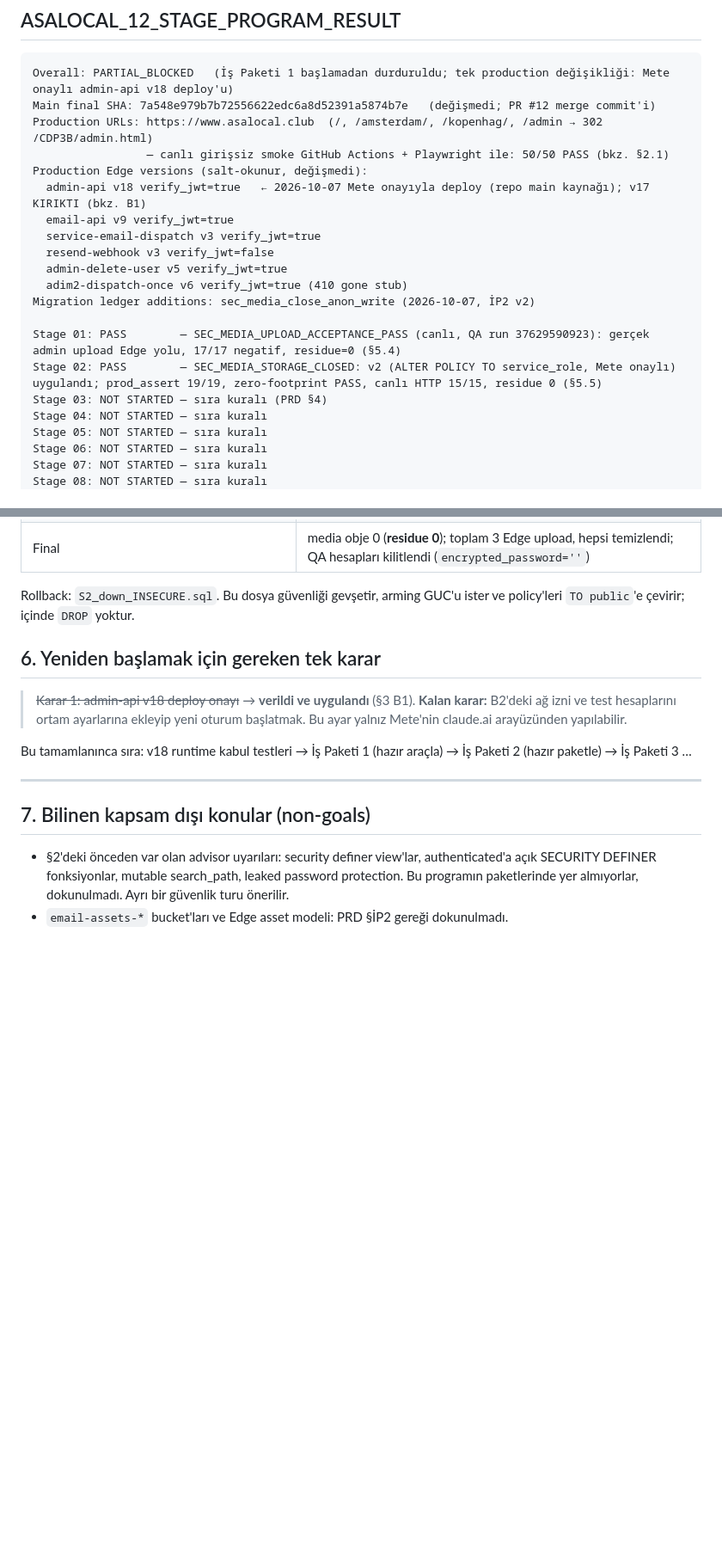
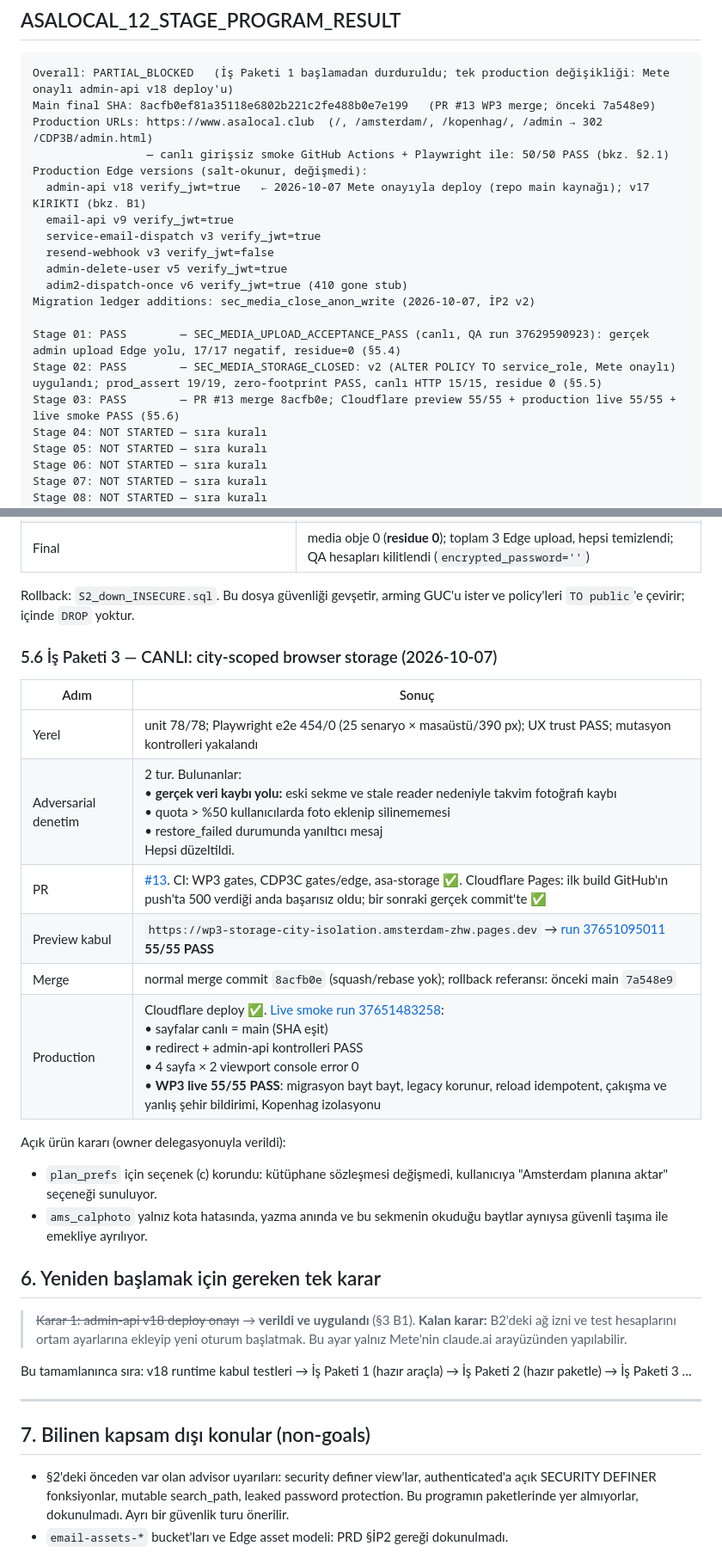
Before and after one commit to metebagci88/amsterdam, a Markdown page: ASALOCAL_12_STAGE_PROGRAM_RESULT.md, 2 parts joined by grey strips. Shown at 86% size. Drawn GitHub-style; blank space fills up the shorter version.

Commit message:
Report: Stage 3 LIVE PASS (PR #13 merged, preview + production 55/55)
Co-Authored-By: Claude Opus 5.5 <noreply@anthropic.com>
Claude-Session: https://claude.ai/code/session_011v8a7nmeUvN3vbRW86PJc5

````diff
--- a/ASALOCAL_12_STAGE_PROGRAM_RESULT.md
+++ b/ASALOCAL_12_STAGE_PROGRAM_RESULT.md
@@ -12,7 +12,7 @@
 
 ```text
 Overall: PARTIAL_BLOCKED   (İş Paketi 1 başlamadan durduruldu; tek production değişikliği: Mete onaylı admin-api v18 deploy'u)
-Main final SHA: 7a548e979b7b72556622edc6a8d52391a5874b7e   (değişmedi; PR #12 merge commit'i)
+Main final SHA: 8acfb0ef81a35118e6802b221c2fe488b0e7e199   (PR #13 WP3 merge; önceki 7a548e9)
 Production URLs: https://www.asalocal.club  (/, /amsterdam/, /kopenhag/, /admin → 302 /CDP3B/admin.html)
                  — canlı girişsiz smoke GitHub Actions + Playwright ile: 50/50 PASS (bkz. §2.1)
 Production Edge versions (salt-okunur, değişmedi):
@@ -26,7 +26,7 @@ Migration ledger additions: sec_media_close_anon_write (2026-10-07, İP2 v2)
 
 Stage 01: PASS        — SEC_MEDIA_UPLOAD_ACCEPTANCE_PASS (canlı, QA run 37629590923): gerçek admin upload Edge yolu, 17/17 negatif, residue=0 (§5.4)
 Stage 02: PASS        — SEC_MEDIA_STORAGE_CLOSED: v2 (ALTER POLICY TO service_role, Mete onaylı) uygulandı; prod_assert 19/19, zero-footprint PASS, canlı HTTP 15/15, residue 0 (§5.5)
-Stage 03: NOT STARTED — sıra kuralı (PRD §4)
+Stage 03: PASS        — PR #13 merge 8acfb0e; Cloudflare preview 55/55 + production live 55/55 + live smoke PASS (§5.6)
 Stage 04: NOT STARTED — sıra kuralı
 Stage 05: NOT STARTED — sıra kuralı
 Stage 06: NOT STARTED — sıra kuralı
@@ -289,6 +289,21 @@ Girişsiz, yazmasız canlı smoke testi; sonuçlar §2.1'de. Her push'ta ya da e
 
 Rollback: `S2_down_INSECURE.sql`. Bu dosya güvenliği gevşetir, arming GUC'u ister ve policy'leri `TO public`'e çevirir; içinde `DROP` yoktur.
 
+### 5.6 İş Paketi 3 — CANLI: city-scoped browser storage (2026-10-07)
+
+| Adım | Sonuç |
+|---|---|
+| Yerel | unit 78/78; Playwright e2e 454/0 (25 senaryo × masaüstü/390 px); UX trust PASS; mutasyon kontrolleri yakalandı |
+| Adversarial denetim | 2 tur. Bulunanlar:<br>• **gerçek veri kaybı yolu:** eski sekme ve stale reader nedeniyle takvim fotoğrafı kaybı<br>• quota > %50 kullanıcılarda foto eklenip silinememesi<br>• restore_failed durumunda yanıltıcı mesaj<br>Hepsi düzeltildi. |
+| PR | [#13](https://github.com/metebagci88/amsterdam/pull/13). CI: WP3 gates, CDP3C gates/edge, asa-storage ✅. Cloudflare Pages: ilk build GitHub'ın push'ta 500 verdiği anda başarısız oldu; bir sonraki gerçek commit'te ✅ |
+| Preview kabul | `https://wp3-storage-city-isolation.amsterdam-zhw.pages.dev` → [run 37651095011](https://github.com/metebagci88/amsterdam/actions/runs/37651095011) **55/55 PASS** |
+| Merge | normal merge commit `8acfb0e` (squash/rebase yok); rollback referansı: önceki main `7a548e9` |
+| Production | Cloudflare deploy ✅. [Live smoke run 37651483258](https://github.com/metebagci88/amsterdam/actions/runs/37651483258):<br>• sayfalar canlı = main (SHA eşit)<br>• redirect + admin-api kontrolleri PASS<br>• 4 sayfa × 2 viewport console error 0<br>• **WP3 live 55/55 PASS**: migrasyon bayt bayt, legacy korunur, reload idempotent, çakışma ve yanlış şehir bildirimi, Kopenhag izolasyonu |
+
+Açık ürün kararı (owner delegasyonuyla verildi):
+- `plan_prefs` için seçenek (c) korundu: kütüphane sözleşmesi değişmedi, kullanıcıya "Amsterdam planına aktar" seçeneği sunuluyor.
+- `ams_calphoto` yalnız kota hatasında, yazma anında ve bu sekmenin okuduğu baytlar aynıysa güvenli taşıma ile emekliye ayrılıyor.
+
 ## 6. Yeniden başlamak için gereken tek karar
 
 > ~~Karar 1: admin-api v18 deploy onayı~~ → **verildi ve uygulandı** (§3 B1).
````
